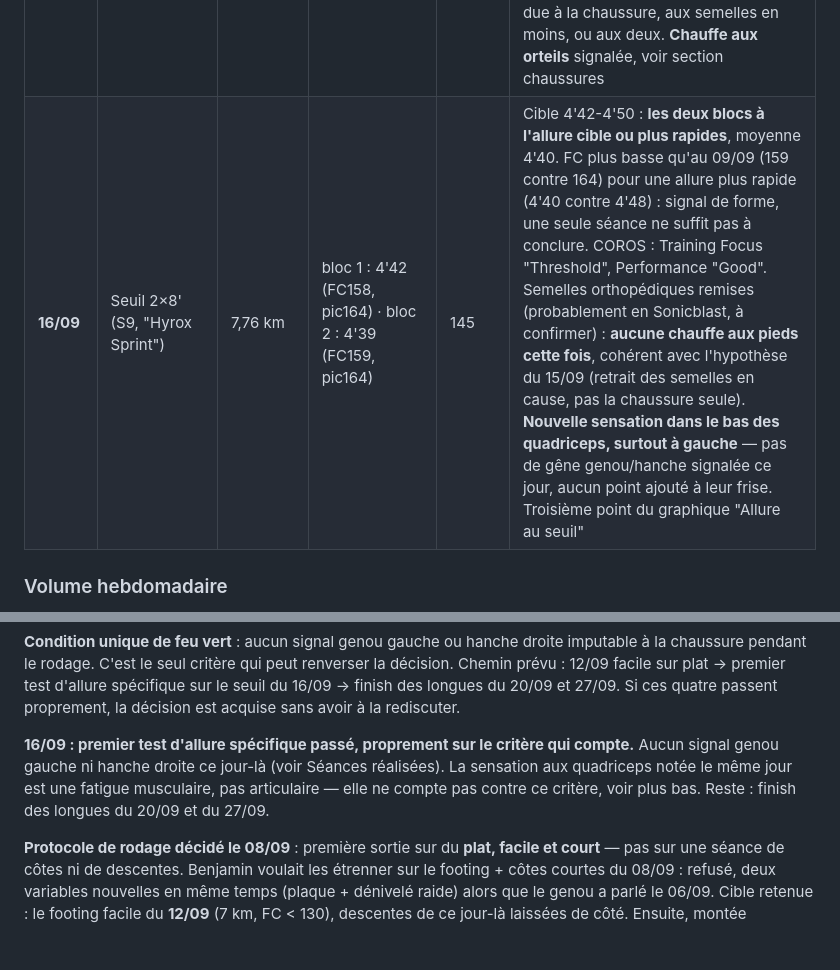
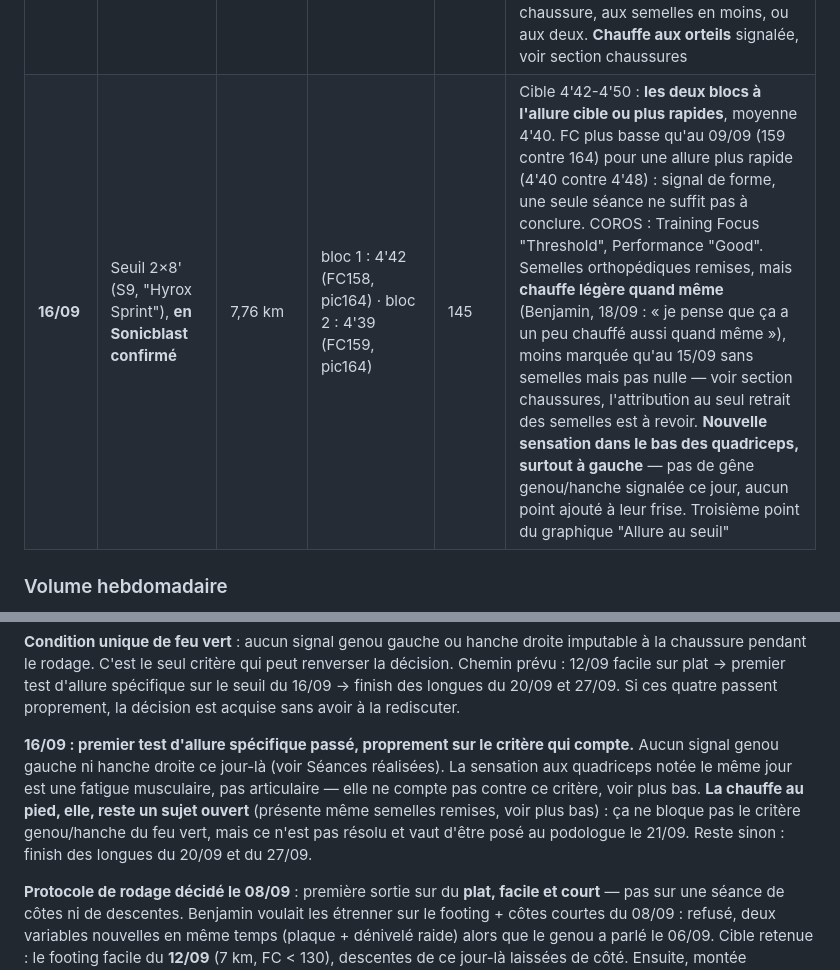
Before and after one commit to bensaintsever/prea-semi-benja, a Markdown page: Suivi_Semi_Toulouse.md, 2 parts joined by grey strips. GitHub-like rendering; blank space fills up the shorter version.

Commit message:
fix: correct false "no chauffe" claim on 16/09, confirm Sonicblast worn
Benjamin confirms Sonicblast for the threshold session, and that mild
forefoot heat was still present even with orthotics restored — the
earlier "no chauffe this time" read was an unverified assumption, not
something he'd actually confirmed. Weakens the pure insole-removal
hypothesis: the shoe/plate and unresolved foot-slide stay live causes,
heel-lock lacing not yet tested.

Co-Authored-By: Claude Sonnet 5 <noreply@anthropic.com>

```diff
--- a/Suivi_Semi_Toulouse.md
+++ b/Suivi_Semi_Toulouse.md
@@ -349,7 +349,7 @@ Repères : les réserves de glycogène couvrent 90 à 120 min d'effort. Consensu
 | **09/09** | **Seuil 3 × 10' (S8)** | 10,91 km | bloc 1 : 4'49 (FC161, pic167) · bloc 2 : 4'46 (FC164, pic170) · bloc 3 : 4'48 (FC166, pic172) | 154 | Cible 4'42-4'50 : les 3 blocs dedans. **FC au-dessus de la zone 155-163 habituelle sur les 3 blocs**, pics dépassant le plafond mental de 165 à chaque fois — probablement la dérive naturelle d'un format allongé à 10' (contre 8' le 27/08), pas un signal d'alerte isolé, mais à surveiller si ça se reproduit. Deuxième point du graphique "Allure au seuil" |
 | **13/09** | Longue 1h50 + finish (S8) | 17,03 km | 5'53 | 142 | 1h40:11. Allure moyenne rapide pour une longue, cohérent avec un vrai finish à allure course. **Aucune douleur, genou et hanche silencieux tous les deux** |
 | **15/09** | Footing, 1er essai Sonicblast | 7,03 km | 5'59 | 134 | Cadence 173. Training Focus "Base", D+/D- 43/42 équilibré, TE anaérobie 0,5 : critères remplis, ajouté au graphique. **Mais couru sans les semelles orthopédiques** (essai personnel, avant le rendez-vous podologue du 21/09) — deux variables mécaniques nouvelles en même temps, allure plus rapide qu'à FC équivalente habituelle possiblement due à la chaussure, aux semelles en moins, ou aux deux. **Chauffe aux orteils** signalée, voir section chaussures |
-| **16/09** | Seuil 2×8' (S9, "Hyrox Sprint") | 7,76 km | bloc 1 : 4'42 (FC158, pic164) · bloc 2 : 4'39 (FC159, pic164) | 145 | Cible 4'42-4'50 : **les deux blocs à l'allure cible ou plus rapides**, moyenne 4'40. FC plus basse qu'au 09/09 (159 contre 164) pour une allure plus rapide (4'40 contre 4'48) : signal de forme, une seule séance ne suffit pas à conclure. COROS : Training Focus "Threshold", Performance "Good". Semelles orthopédiques remises (probablement en Sonicblast, à confirmer) : **aucune chauffe aux pieds cette fois**, cohérent avec l'hypothèse du 15/09 (retrait des semelles en cause, pas la chaussure seule). **Nouvelle sensation dans le bas des quadriceps, surtout à gauche** — pas de gêne genou/hanche signalée ce jour, aucun point ajouté à leur frise. Troisième point du graphique "Allure au seuil" |
+| **16/09** | Seuil 2×8' (S9, "Hyrox Sprint"), **en Sonicblast confirmé** | 7,76 km | bloc 1 : 4'42 (FC158, pic164) · bloc 2 : 4'39 (FC159, pic164) | 145 | Cible 4'42-4'50 : **les deux blocs à l'allure cible ou plus rapides**, moyenne 4'40. FC plus basse qu'au 09/09 (159 contre 164) pour une allure plus rapide (4'40 contre 4'48) : signal de forme, une seule séance ne suffit pas à conclure. COROS : Training Focus "Threshold", Performance "Good". Semelles orthopédiques remises, mais **chauffe légère quand même** (Benjamin, 18/09 : « je pense que ça a un peu chauffé aussi quand même »), moins marquée qu'au 15/09 sans semelles mais pas nulle — voir section chaussures, l'attribution au seul retrait des semelles est à revoir. **Nouvelle sensation dans le bas des quadriceps, surtout à gauche** — pas de gêne genou/hanche signalée ce jour, aucun point ajouté à leur frise. Troisième point du graphique "Allure au seuil" |
 
 ### Volume hebdomadaire
 
@@ -504,7 +504,7 @@ Pegasus 38 mortes (800-1200 km).
 
 **Condition unique de feu vert** : aucun signal genou gauche ou hanche droite imputable à la chaussure pendant le rodage. C'est le seul critère qui peut renverser la décision. Chemin prévu : 12/09 facile sur plat → premier test d'allure spécifique sur le seuil du 16/09 → finish des longues du 20/09 et 27/09. Si ces quatre passent proprement, la décision est acquise sans avoir à la rediscuter.
 
-**16/09 : premier test d'allure spécifique passé, proprement sur le critère qui compte.** Aucun signal genou gauche ni hanche droite ce jour-là (voir Séances réalisées). La sensation aux quadriceps notée le même jour est une fatigue musculaire, pas articulaire — elle ne compte pas contre ce critère, voir plus bas. Reste : finish des longues du 20/09 et du 27/09.
+**16/09 : premier test d'allure spécifique passé, proprement sur le critère qui compte.** Aucun signal genou gauche ni hanche droite ce jour-là (voir Séances réalisées). La sensation aux quadriceps notée le même jour est une fatigue musculaire, pas articulaire — elle ne compte pas contre ce critère, voir plus bas. **La chauffe au pied, elle, reste un sujet ouvert** (présente même semelles remises, voir plus bas) : ça ne bloque pas le critère genou/hanche du feu vert, mais ce n'est pas résolu et vaut d'être posé au podologue le 21/09. Reste sinon : finish des longues du 20/09 et du 27/09.
 
 **Protocole de rodage décidé le 08/09** : première sortie sur du **plat, facile et court** — pas sur une séance de côtes ni de descentes. Benjamin voulait les étrenner sur le footing + côtes courtes du 08/09 : refusé, deux variables nouvelles en même temps (plaque + dénivelé raide) alors que le genou a parlé le 06/09. Cible retenue : le footing facile du **12/09** (7 km, FC < 130), descentes de ce jour-là laissées de côté. Ensuite, montée progressive vers le seuil et les blocs à allure course, ce pour quoi la plaque est conçue.
 
```
Also changed, not shown: other parts of Suivi_Semi_Toulouse.md (+1 -1 lines).
